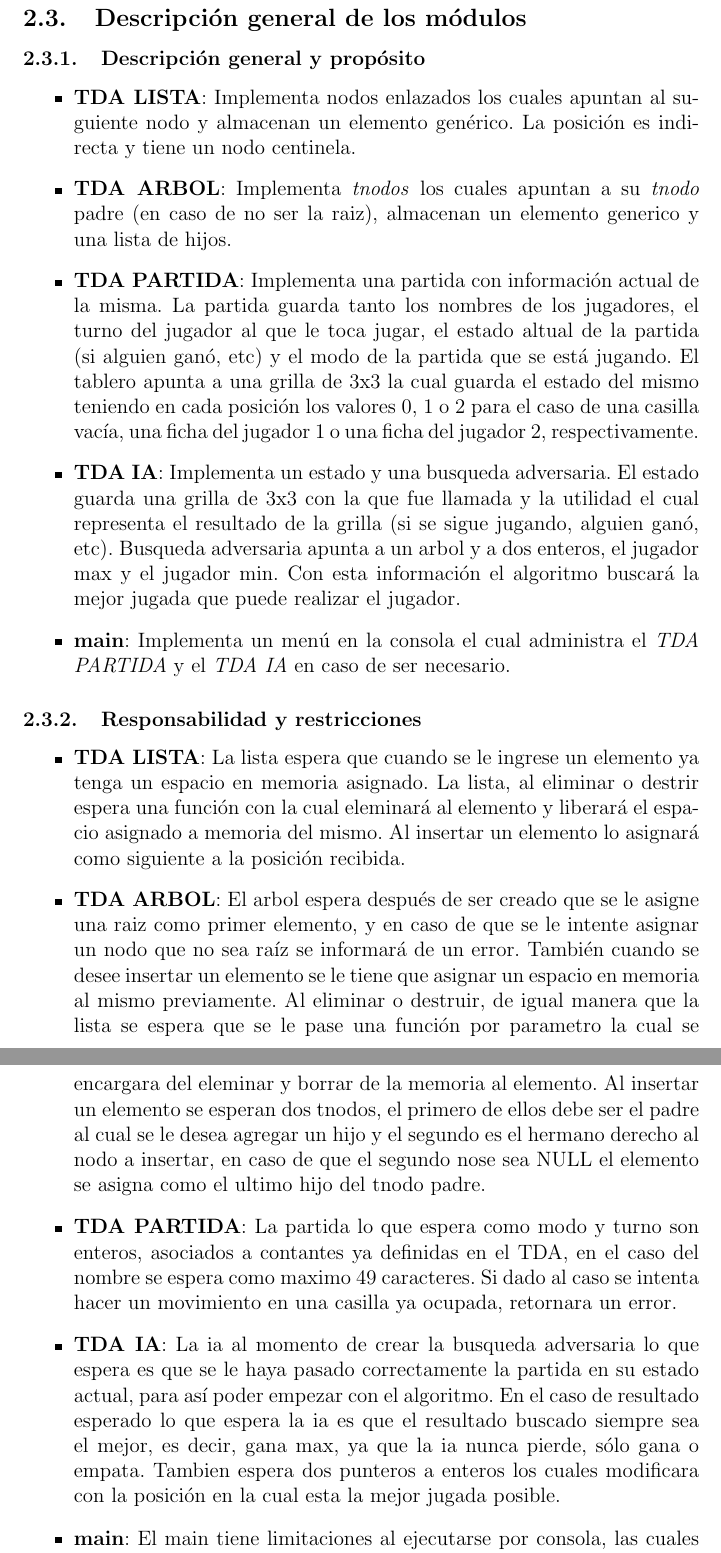
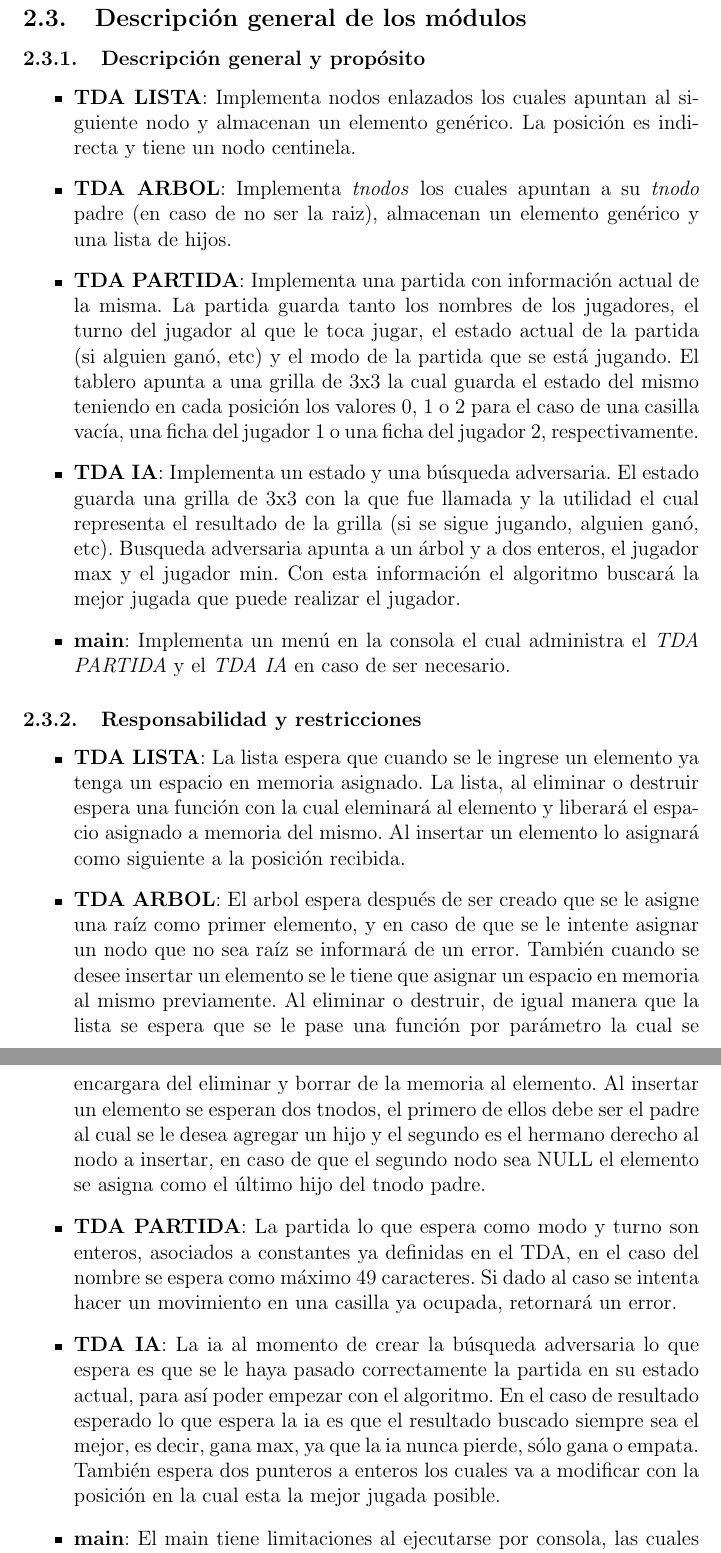
Before and after one commit to nicolasdato/oc-tp, a LaTeX document (documentacion.tex): two parts of pages 7 and 8 of 15, joined at a grey line, cut so that both start at the same text. Compiled offline with pdfLaTeX.

Commit message:
Corrección de errores ortográficos

```diff
--- a/documentacion.tex
+++ b/documentacion.tex
@@ -76,20 +76,20 @@
 \subsection{Descripci\'on general de los m\'odulos}
 \subsubsection{Descripci\'on general y prop\'osito}
 \begin{itemize}
-    \item {\bf TDA LISTA}: Implementa nodos enlazados los cuales apuntan al suguiente nodo y almacenan un elemento gen\'erico. La posici\'on es indirecta y tiene un nodo centinela.
-	\item {\bf TDA ARBOL}: Implementa \emph{tnodos} los cuales apuntan a su \emph{tnodo} padre (en caso de no ser la raiz), almacenan un elemento generico y una lista de hijos.
-    \item {\bf TDA PARTIDA}: Implementa una partida con informaci\'on actual de la misma. La partida guarda tanto los nombres de los jugadores, el turno del jugador al que le toca jugar, el estado altual de la partida (si alguien gan\'o, etc) y el modo de la partida que se est\'a jugando. El tablero apunta a una grilla de 3x3 la cual guarda el estado del mismo teniendo en cada posici\'on los valores $0$, $1$ o $2$ para el caso de una casilla vac\'ia, una ficha del jugador 1 o una ficha del jugador 2, respectivamente.
-    \item {\bf TDA IA}: Implementa un estado y una busqueda adversaria. El estado guarda una grilla de 3x3 con la que fue llamada y la utilidad el cual representa el resultado de la grilla (si se sigue jugando, alguien gan\'o, etc). Busqueda adversaria apunta a un arbol y a dos enteros, el jugador max y el jugador min. Con esta informaci\'on el algoritmo buscar\'a la mejor jugada que puede realizar el jugador.
+    \item {\bf TDA LISTA}: Implementa nodos enlazados los cuales apuntan al siguiente nodo y almacenan un elemento gen\'erico. La posici\'on es indirecta y tiene un nodo centinela.
+	\item {\bf TDA ARBOL}: Implementa \emph{tnodos} los cuales apuntan a su \emph{tnodo} padre (en caso de no ser la raiz), almacenan un elemento gen\'erico y una lista de hijos.
+    \item {\bf TDA PARTIDA}: Implementa una partida con informaci\'on actual de la misma. La partida guarda tanto los nombres de los jugadores, el turno del jugador al que le toca jugar, el estado actual de la partida (si alguien gan\'o, etc) y el modo de la partida que se est\'a jugando. El tablero apunta a una grilla de 3x3 la cual guarda el estado del mismo teniendo en cada posici\'on los valores $0$, $1$ o $2$ para el caso de una casilla vac\'ia, una ficha del jugador 1 o una ficha del jugador 2, respectivamente.
+    \item {\bf TDA IA}: Implementa un estado y una b\'usqueda adversaria. El estado guarda una grilla de 3x3 con la que fue llamada y la utilidad el cual representa el resultado de la grilla (si se sigue jugando, alguien gan\'o, etc). Busqueda adversaria apunta a un \'arbol y a dos enteros, el jugador max y el jugador min. Con esta informaci\'on el algoritmo buscar\'a la mejor jugada que puede realizar el jugador.
     \item {\bf main}: Implementa un men\'u en la consola el cual administra el {\itshape TDA PARTIDA} y el {\itshape TDA IA} en caso de ser necesario.
 \end{itemize}
 
 \subsubsection{Responsabilidad y restricciones}
 \begin{itemize}
-    \item {\bf TDA LISTA}: La lista espera que cuando se le ingrese un elemento ya tenga un espacio en memoria asignado. La lista, al eliminar o destrir espera una funci\'on con la cual eleminar\'a al elemento y liberar\'a el espacio asignado a memoria del mismo. Al insertar un elemento lo asignar\'a como siguiente a la posici\'on recibida.
-    \item {\bf TDA ARBOL}: El arbol espera despu\'es de ser creado que se le asigne una raiz como primer elemento, y en caso de que se le intente asignar un nodo que no sea ra\'iz se informar\'a de un error. Tambi\'en cuando se desee insertar un elemento se le tiene que asignar un espacio en memoria al mismo previamente. Al eliminar o destruir, de igual manera que la lista se espera que se le pase una funci\'on por parametro la cual se encargara del eleminar y borrar de la memoria al elemento. Al insertar un elemento se esperan dos tnodos, el primero de ellos debe ser el padre al cual se le desea agregar un hijo y el segundo es el hermano derecho al nodo a insertar, en caso de que el segundo nose sea NULL el elemento se asigna como el ultimo hijo del tnodo padre.
-    \item {\bf TDA PARTIDA}: La partida lo que espera como modo y turno son enteros, asociados a contantes ya definidas en el TDA, en el caso del nombre se espera como maximo 49 caracteres. Si dado al caso se intenta hacer un movimiento en una casilla ya ocupada, retornara un error.
-    \item {\bf TDA IA}: La ia al momento de crear la busqueda adversaria lo que espera es que se le haya pasado correctamente la partida en su estado actual, para as\'i poder empezar con el algoritmo. En el caso de resultado esperado lo que espera la ia es que el resultado buscado siempre sea el mejor, es decir, gana max, ya que la ia nunca pierde, s\'olo gana o empata. Tambien espera dos punteros a enteros los cuales modificara con la posici\'on en la cual esta la mejor jugada posible.
-    \item {\bf main}: El main tiene limitaciones al ejecutarse por consola, las cuales son que los nombres de los jugadores no podran exceder los 49 caracteres, y la segunda es que espara que cada vez que da una opci\'on a elejir espera un n\'umero entero.
+    \item {\bf TDA LISTA}: La lista espera que cuando se le ingrese un elemento ya tenga un espacio en memoria asignado. La lista, al eliminar o destruir espera una funci\'on con la cual eleminar\'a al elemento y liberar\'a el espacio asignado a memoria del mismo. Al insertar un elemento lo asignar\'a como siguiente a la posici\'on recibida.
+    \item {\bf TDA ARBOL}: El arbol espera despu\'es de ser creado que se le asigne una ra\'iz como primer elemento, y en caso de que se le intente asignar un nodo que no sea ra\'iz se informar\'a de un error. Tambi\'en cuando se desee insertar un elemento se le tiene que asignar un espacio en memoria al mismo previamente. Al eliminar o destruir, de igual manera que la lista se espera que se le pase una funci\'on por par\'ametro la cual se encargara del eliminar y borrar de la memoria al elemento. Al insertar un elemento se esperan dos tnodos, el primero de ellos debe ser el padre al cual se le desea agregar un hijo y el segundo es el hermano derecho al nodo a insertar, en caso de que el segundo nodo sea NULL el elemento se asigna como el \'ultimo hijo del tnodo padre.
+    \item {\bf TDA PARTIDA}: La partida lo que espera como modo y turno son enteros, asociados a constantes ya definidas en el TDA, en el caso del nombre se espera como m\'aximo 49 caracteres. Si dado al caso se intenta hacer un movimiento en una casilla ya ocupada, retornar\'a un error.
+    \item {\bf TDA IA}: La ia al momento de crear la b\'usqueda adversaria lo que espera es que se le haya pasado correctamente la partida en su estado actual, para as\'i poder empezar con el algoritmo. En el caso de resultado esperado lo que espera la ia es que el resultado buscado siempre sea el mejor, es decir, gana max, ya que la ia nunca pierde, s\'olo gana o empata. Tambi\'en espera dos punteros a enteros los cuales va a modificar con la posici\'on en la cual esta la mejor jugada posible.
+    \item {\bf main}: El main tiene limitaciones al ejecutarse por consola, las cuales son que los nombres de los jugadores no podr\'an exceder los 49 caracteres, y la segunda es que espera que cada vez que da una opci\'on a elegir espera un n\'umero entero.
 \end{itemize}
 
 \subsubsection{Dependencias}
```
Also changed, not shown: documentacion.tex (32 more changed lines).
